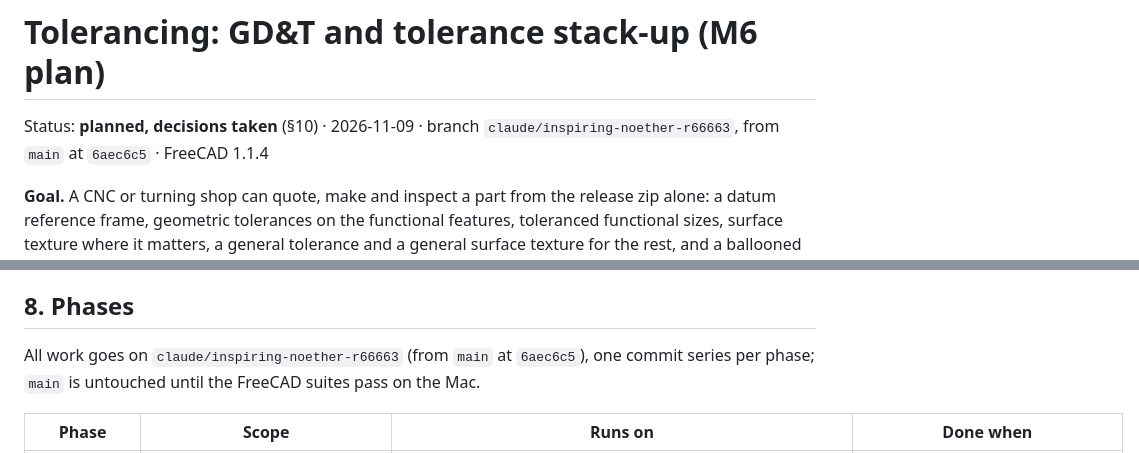
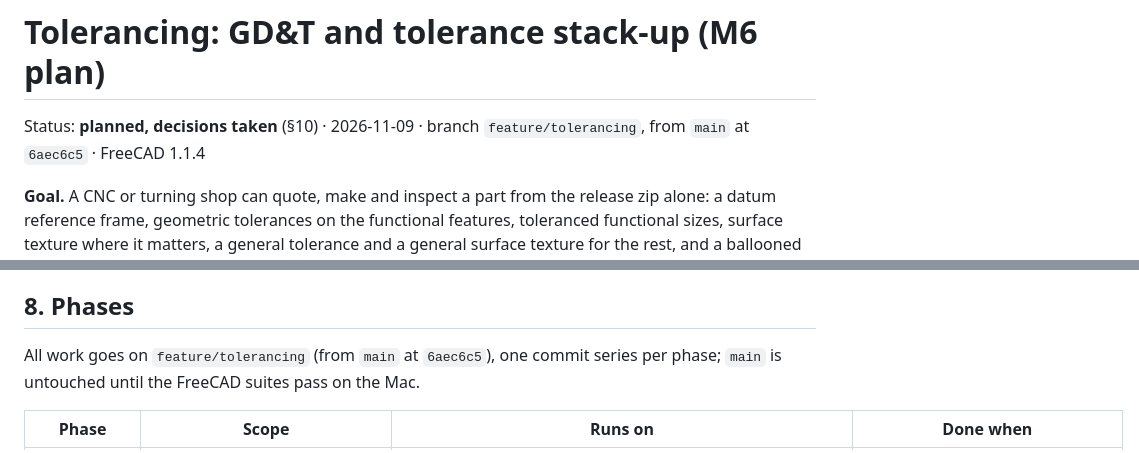
Before and after one commit to matthew018987/free-cad-mcp, a Markdown page: docs/tolerancing-plan.md, 2 parts joined by grey strips. Rendered like a GitHub page.

Commit message:
Point the tolerancing plan at feature/tolerancing

```diff
--- a/docs/tolerancing-plan.md
+++ b/docs/tolerancing-plan.md
@@ -1,6 +1,6 @@
 # Tolerancing: GD&T and tolerance stack-up (M6 plan)
 
-Status: **planned, decisions taken** (§10) · 2026-11-09 · branch `claude/inspiring-noether-r66663`, from `main` at `6aec6c5` · FreeCAD 1.1.4
+Status: **planned, decisions taken** (§10) · 2026-11-09 · branch `feature/tolerancing`, from `main` at `6aec6c5` · FreeCAD 1.1.4
 
 **Goal.** A CNC or turning shop can quote, make and inspect a part from the
 release zip alone: a datum reference frame, geometric tolerances on the
@@ -389,9 +389,9 @@ quoting systems price.
 
 ## 8. Phases
 
-All work goes on `claude/inspiring-noether-r66663` (from `main` at
-`6aec6c5`), one commit series per phase; `main` is untouched until the
-FreeCAD suites pass on the Mac.
+All work goes on `feature/tolerancing` (from `main` at `6aec6c5`), one
+commit series per phase; `main` is untouched until the FreeCAD suites pass
+on the Mac.
 
 | Phase | Scope | Runs on | Done when |
 |---|---|---|---|
```
